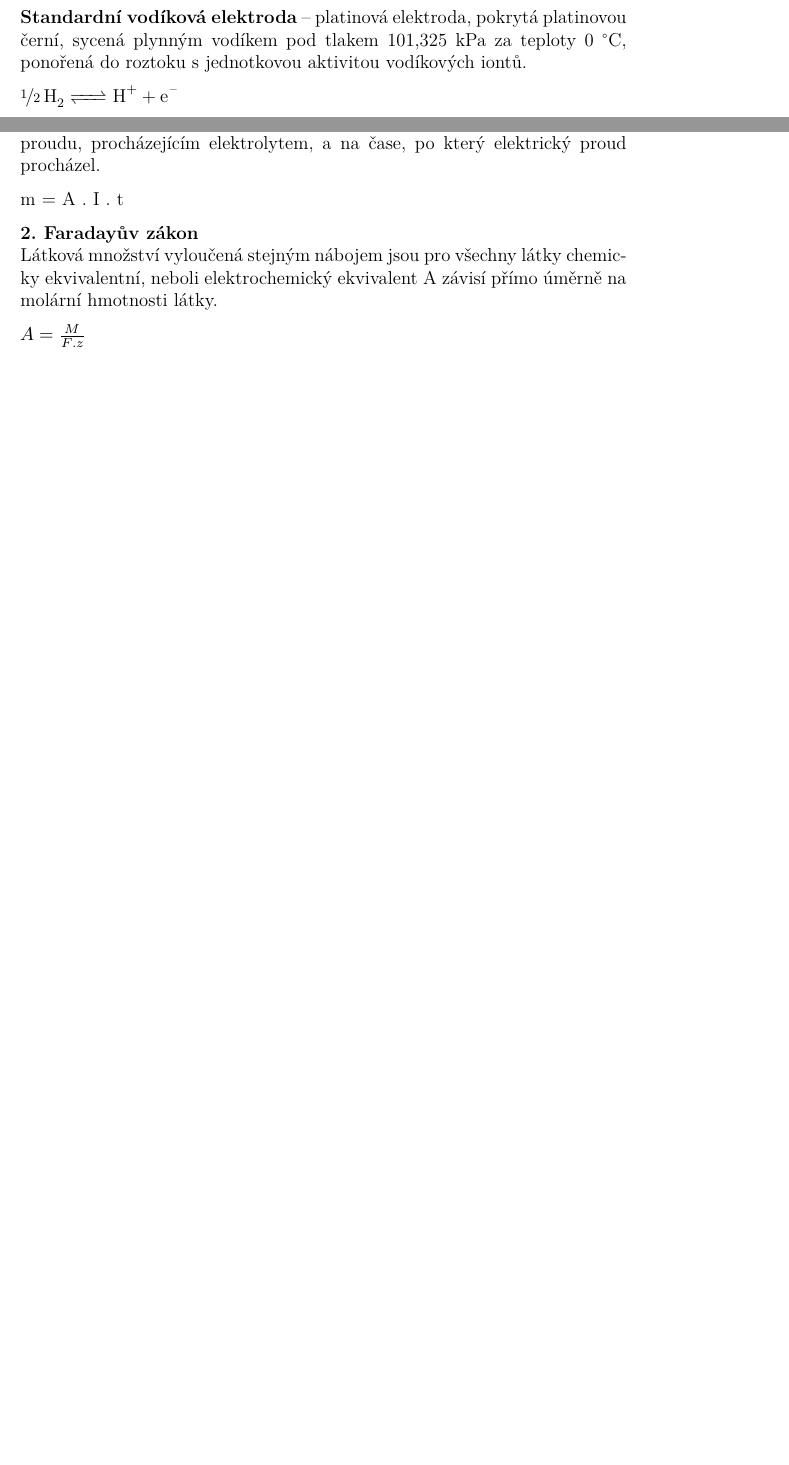
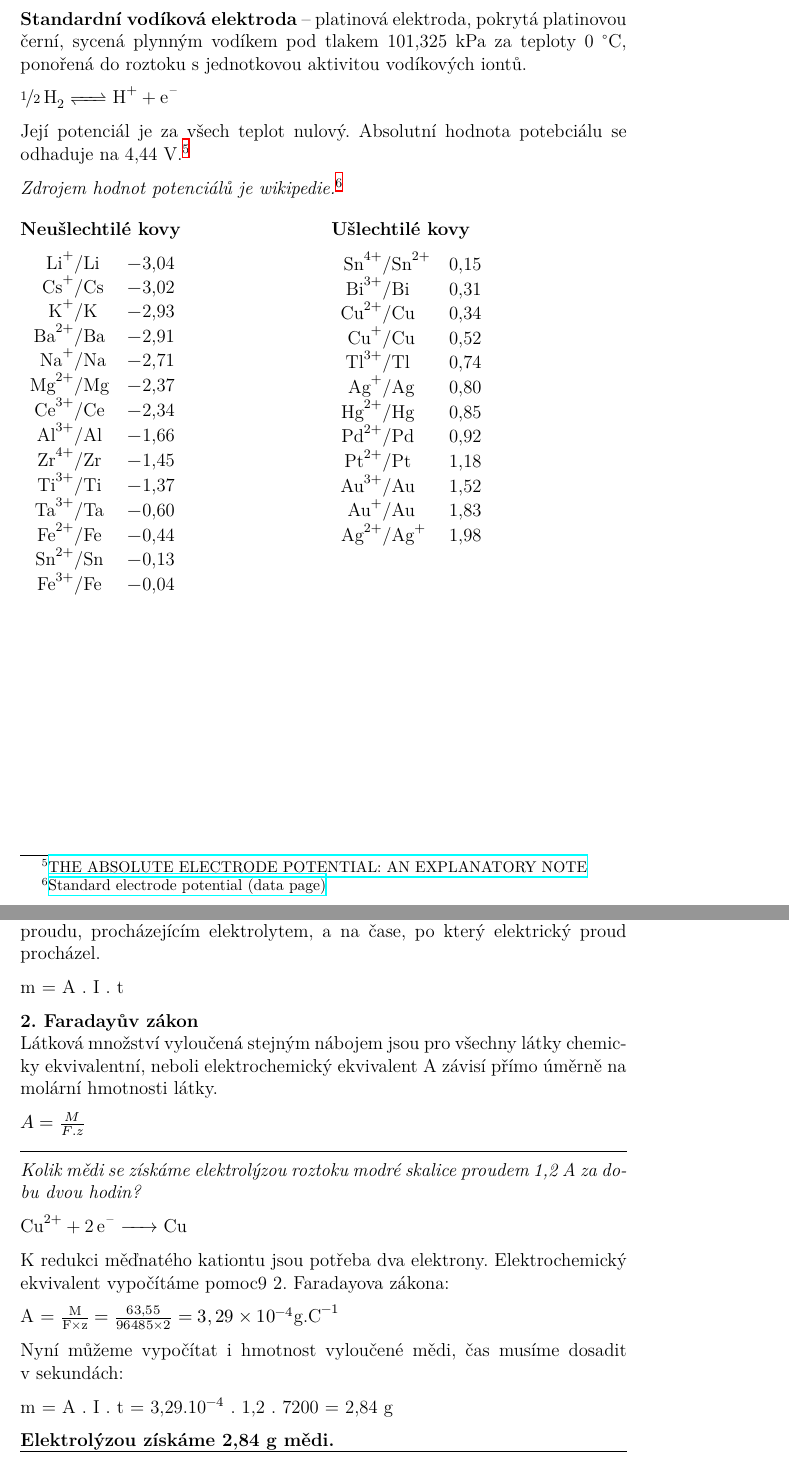
Before and after one commit to moraveczd/C1040-vyukoveMaterialy, a LaTeX document (00-handouts/00-handouts-C1040.tex, which reads 00-handouts/17-elektrochemie.tex): two parts of pages 16 and 17 of 17 before the commit and two parts of pages 17 and 18 of 18 after it, joined at a grey line, cut so that both start at the same text, the shorter picture padded with empty space. Compiled offline with XeLaTeX.

Commit message:
Elektrochemie
Elektrodové potenciály

```diff
--- a/00-handouts/00-handouts-C1040.tex
+++ b/00-handouts/00-handouts-C1040.tex
@@ -14,6 +14,7 @@
 \usepackage{hyperref}
 
 \usepackage{parskip}
+\usepackage{multicol}
 
 %dělení slov
 \usepackage{ragged2e}
--- a/00-handouts/17-elektrochemie.tex
+++ b/00-handouts/17-elektrochemie.tex
@@ -30,3 +48,46 @@ Ušlechtilé kovy nedokáží vodík vytěsnit, rozpouštějí se jen v oxidačn
+Její potenciál je za všech teplot nulový. Absolutní hodnota potebciálu se odhaduje na 4,44 V.\footnote{\href{https://publications.iupac.org/pac/1986/pdf/5807x0955.pdf}{THE ABSOLUTE ELECTRODE POTENTIAL: AN EXPLANATORY NOTE}}
+
+\textit{Zdrojem hodnot potenciálů je wikipedie.}\footnote{\href{https://en.wikipedia.org/wiki/Standard_electrode_potential_(data_page)}{Standard electrode potential (data page)
+}}
+
+\begin{multicols}{2}
+	\textbf{Neušlechtilé kovy}
+
+	\begin{tabular}{r@{/}lr@{,}l}
+	\ce{Li+} & Li	& $-$3 & 04 \\
+	\ce{Cs+} & Cs	& $-$3 & 02 \\
+	\ce{K+} & K	& $-$2 & 93 \\
+	\ce{Ba^{2+}} & Ba	& $-$2 & 91 \\
+	\ce{Na+} & Na	& $-$2 & 71 \\
+	\ce{Mg^{2+}} & Mg & $-$2 & 37 \\
+	\ce{Ce^{3+}} & Ce & $-$2 & 34 \\
+	\ce{Al^{3+}} & Al & $-$1 & 66 \\
+	\ce{Zr^{4+}} & Zr & $-$1 & 45 \\
+	\ce{Ti^{3+}} & Ti & $-$1 & 37 \\
+	\ce{Ta^{3+}} & Ta & $-$0 & 60 \\
+	\ce{Fe^{2+}} & Fe & $-$0 & 44 \\
+	\ce{Sn^{2+}} & Sn & $-$0 & 13 \\
+	\ce{Fe^{3+}} & Fe & $-$0 & 04 \\
+	\end{tabular}
+
+	\columnbreak
+	\textbf{Ušlechtilé kovy}
+
+	\begin{tabular}{r@{/}lr@{,}l}
+		\ce{Sn^{4+}} & \ce{Sn^{2+}}	& 0 & 15 \\
+		\ce{Bi^{3+}} & Bi	& 0 & 31 \\
+		\ce{Cu^{2+}} & Cu	& 0 & 34 \\
+		\ce{Cu^{+}} & Cu	& 0 & 52 \\
+		\ce{Tl^{3+}} & Tl & 0 & 74 \\
+		\ce{Ag+} & Ag	& 0 & 80 \\
+		\ce{Hg^{2+}} & Hg & 0 & 85 \\
+		\ce{Pd^{2+}} & Pd & 0 & 92 \\
+		\ce{Pt^{2+}} & Pt & 1 & 18 \\
+		\ce{Au^{3+}} & Au & 1 & 52 \\
+		\ce{Au^{+}} & Au & 1 & 83 \\
+		\ce{Ag^{2+}} & \ce{Ag+} & 1 & 98 \\
+	\end{tabular}
+\end{multicols}
 
 \newpage
 
@@ -48,4 +109,21 @@ m = A . I . t
 \textbf{2. Faradayův zákon}\\
 Látková množství vyloučená stejným nábojem jsou pro všechny látky chemicky ekvivalentní, neboli elektrochemický ekvivalent A závisí přímo úměrně na molární hmotnosti látky.
 
-$A = \frac{M}{F . z}$
+$A = \frac{M}{F . z}$ \\
+
+\hrule
+\zadani{Kolik mědi se získáme elektrolýzou roztoku modré skalice proudem 1,2~A za dobu dvou hodin?}
+
+\ce{Cu^{2+} + 2 e- -> Cu}
+
+K redukci měďnatého kationtu jsou potřeba dva elektrony. Elektrochemický ekvivalent vypočítáme pomoc9 2. Faradayova zákona:
+
+A = $\frac{\textrm{M}}{\textrm{F}\times\textrm{z}} = \frac{63,55}{96 485 \times 2} = 3,29\times10^{-4} \textrm{g.C}^{-1}$
+
+Nyní můžeme vypočítat i hmotnost vyloučené mědi, čas musíme dosadit v sekundách:
+
+m = A . I . t = 3,29.10$^{-4}$ . 1,2 . 7200 = 2,84 g
+
+\odpoved{Elektrolýzou získáme 2,84 g mědi.}
+
+\hrule
```
Also changed, not shown: 00-handouts/00-handouts-C1040.pdf, 00-handouts/17-elektrochemie.tex (22 more changed lines).
